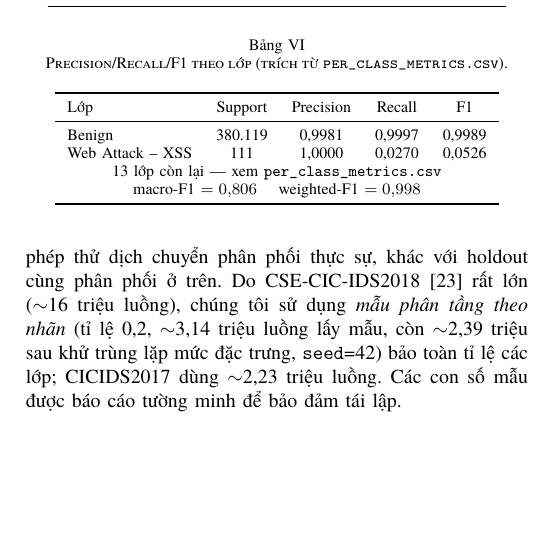
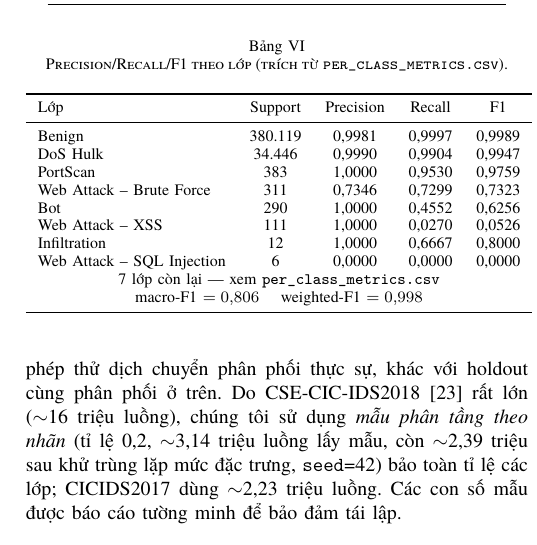
Before and after one commit to vuthainguyen1602/Thesis_IDS, a LaTeX paper (papers/fair2026/manuscript/main.tex): part of one column of page 6 of 8, cut so that both start at the same text, the shorter picture padded with empty space. Compiled offline with XeLaTeX; a missing font is replaced by an installed copy or a similar font; a LaTeX package or settings file that is missing is left out.

Commit message:
fair: expand per-class table to 8 key classes (all classes discussed in prose now visible)

```diff
--- a/papers/fair2026/manuscript/main.tex
+++ b/papers/fair2026/manuscript/main.tex
@@ -348,8 +348,14 @@ Trong kiểm tra độ ổn định trong-phân-phối (mẫu con của tập ki
     Lớp & Support & Precision & Recall & F1 \\
     \midrule
     Benign & 380.119 & 0,9981 & 0,9997 & 0,9989 \\
+    DoS Hulk & 34.446 & 0,9990 & 0,9904 & 0,9947 \\
+    PortScan & 383 & 1,0000 & 0,9530 & 0,9759 \\
+    Web Attack~-- Brute Force & 311 & 0,7346 & 0,7299 & 0,7323 \\
+    Bot & 290 & 1,0000 & 0,4552 & 0,6256 \\
     Web Attack~-- XSS & 111 & 1,0000 & 0,0270 & 0,0526 \\
-    \multicolumn{5}{c}{\footnotesize 13 lớp còn lại --- xem \texttt{per\_class\_metrics.csv}} \\
+    Infiltration & 12 & 1,0000 & 0,6667 & 0,8000 \\
+    Web Attack~-- SQL Injection & 6 & 0,0000 & 0,0000 & 0,0000 \\
+    \multicolumn{5}{c}{\footnotesize 7 lớp còn lại --- xem \texttt{per\_class\_metrics.csv}} \\
     \multicolumn{5}{c}{\footnotesize macro-F1 $=0{,}806$ \quad weighted-F1 $=0{,}998$} \\
     \bottomrule
   \end{tabular}
```
Also changed, not shown: papers/fair2026/manuscript/main_en.tex (+7 -1 lines), output/pdfs/FAIR2026_draft.pdf, output/pdfs/FAIR2026_draft_en.pdf, papers/fair2026/manuscript/main_en.pdf.
